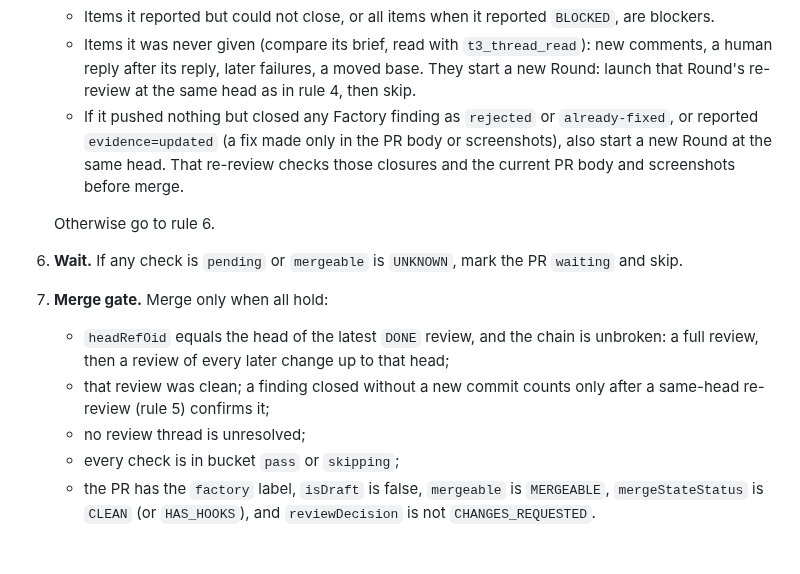
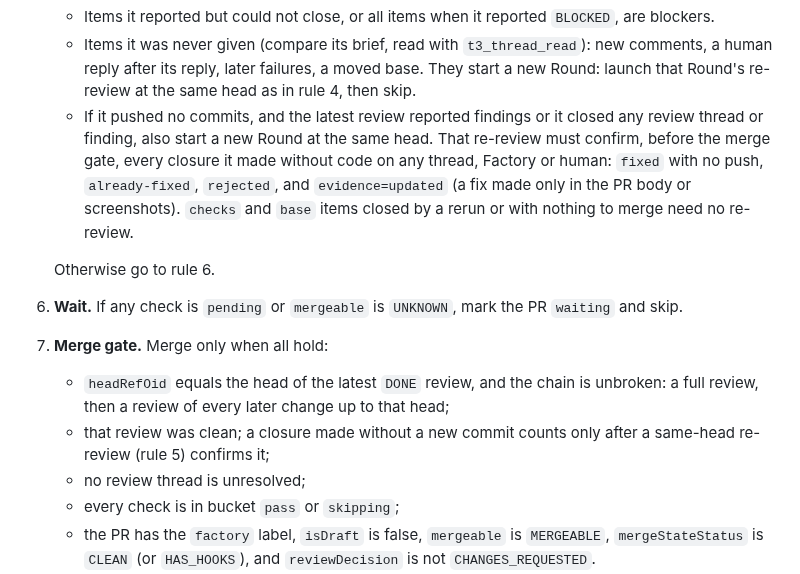
Before and after one commit to sgolovine/agent-skills, a Markdown page: skills/factory-loop/SKILL.md, the part around the change. GitHub-like rendering; blank space fills up the shorter version.

Commit message:
fix: re-review every no-push Factory closure
Co-Authored-By: Claude Opus 5.5 (1M context) <noreply@anthropic.com>

```diff
--- a/skills/factory-loop/SKILL.md
+++ b/skills/factory-loop/SKILL.md
@@ -58,13 +58,13 @@ Evaluate in order. Stop at the first rule that launches, merges, or skips, then
    If this Round has no Resolve thread and there are items, pin the head and launch `Factory #<n> resolve r<round>` with every item, then skip. If its Resolve thread already reported:
    - Items it reported but could not close, or all items when it reported `BLOCKED`, are blockers.
    - Items it was never given (compare its brief, read with `t3_thread_read`): new comments, a human reply after its reply, later failures, a moved base. They start a new Round: launch that Round's re-review at the same head as in rule 4, then skip.
-   - If it pushed nothing but closed any Factory finding as `rejected` or `already-fixed`, or reported `evidence=updated` (a fix made only in the PR body or screenshots), also start a new Round at the same head. That re-review checks those closures and the current PR body and screenshots before merge.
+   - If it pushed no commits, and the latest review reported findings or it closed any review thread or finding, also start a new Round at the same head. That re-review must confirm, before the merge gate, every closure it made without code on any thread, Factory or human: `fixed` with no push, `already-fixed`, `rejected`, and `evidence=updated` (a fix made only in the PR body or screenshots). `checks` and `base` items closed by a rerun or with nothing to merge need no re-review.
 
    Otherwise go to rule 6.
 6. **Wait.** If any check is `pending` or `mergeable` is `UNKNOWN`, mark the PR `waiting` and skip.
 7. **Merge gate.** Merge only when all hold:
    - `headRefOid` equals the head of the latest `DONE` review, and the chain is unbroken: a full review, then a review of every later change up to that head;
-   - that review was clean; a finding closed without a new commit counts only after a same-head re-review (rule 5) confirms it;
+   - that review was clean; a closure made without a new commit counts only after a same-head re-review (rule 5) confirms it;
    - no review thread is unresolved;
    - every check is in bucket `pass` or `skipping`;
    - the PR has the `factory` label, `isDraft` is false, `mergeable` is `MERGEABLE`, `mergeStateStatus` is `CLEAN` (or `HAS_HOOKS`), and `reviewDecision` is not `CHANGES_REQUESTED`.
```
Also changed, not shown: skills/factory-resolve/SKILL.md (+1 -1 lines), 1 other file.
